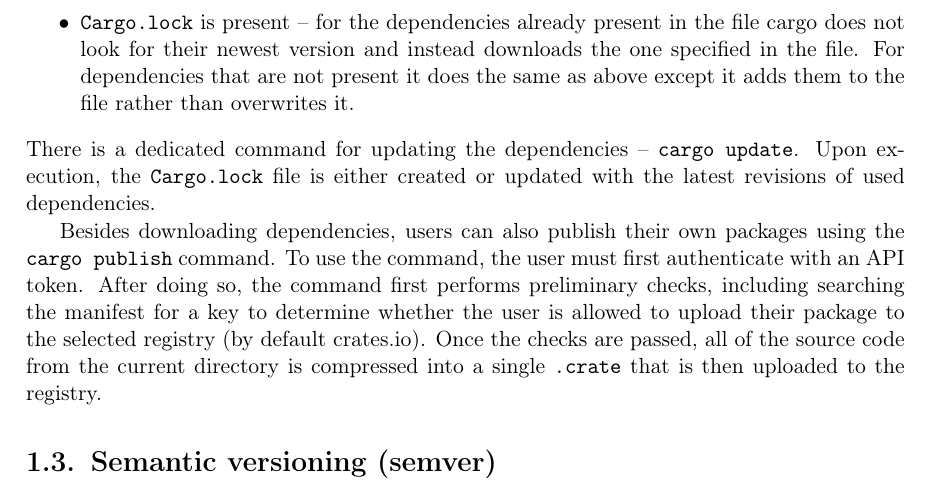
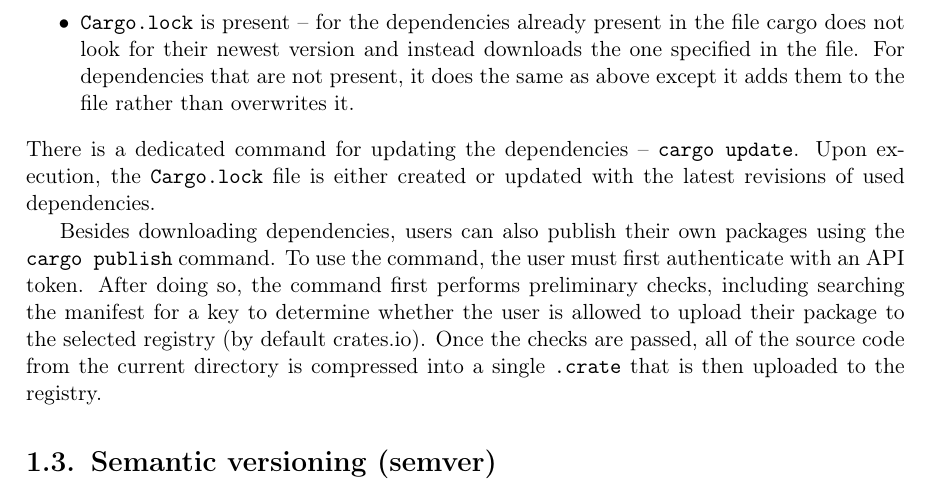
Before and after one commit to tonowak/bachelors-thesis, a LaTeX thesis (thesis-en.tex): part of page 13 of 29, cut so that both start at the same text. Compiled offline with pdfLaTeX.

Commit message:
Update thesis-en.tex
Co-authored-by: Tomasz Nowak <36604952+tonowak@users.noreply.github.com>

```diff
--- a/thesis-en.tex
+++ b/thesis-en.tex
@@ -196,7 +196,7 @@ system, the user may not need to provide an exact revision of a dependency in th
 		data about it in the file.
 	\item \texttt{Cargo.lock} is present -- for the dependencies already present in the file cargo
 		does not look for their newest version and instead downloads the one specified in the file.
-		For dependencies that are not present it does the same as above except it adds them to
+		For dependencies that are not present, it does the same as above except it adds them to
 		the file rather than overwrites it.
 \end{itemize}
 There is a dedicated command for updating the dependencies -- \texttt{cargo update}.
```
